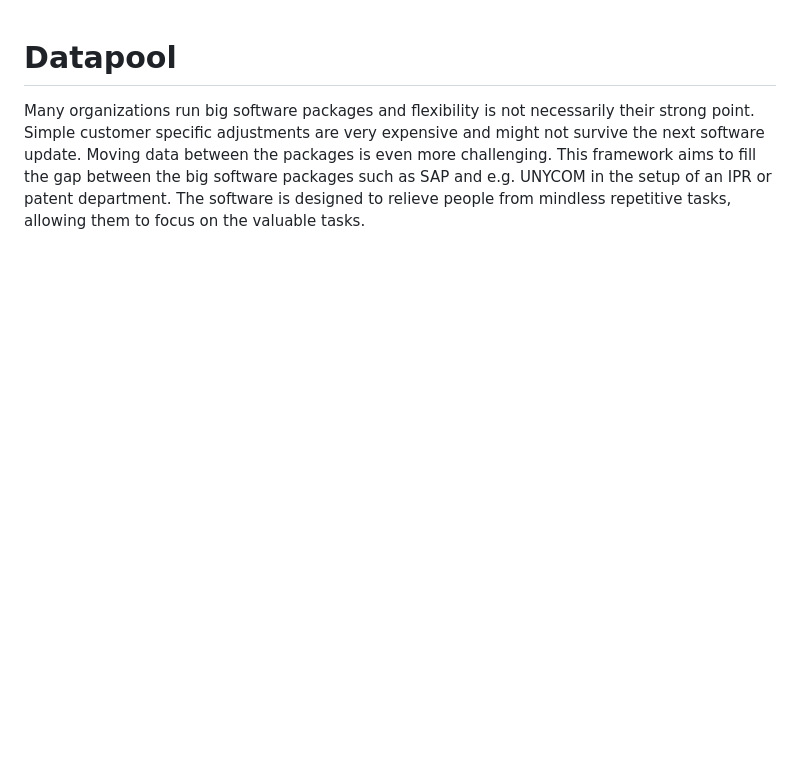
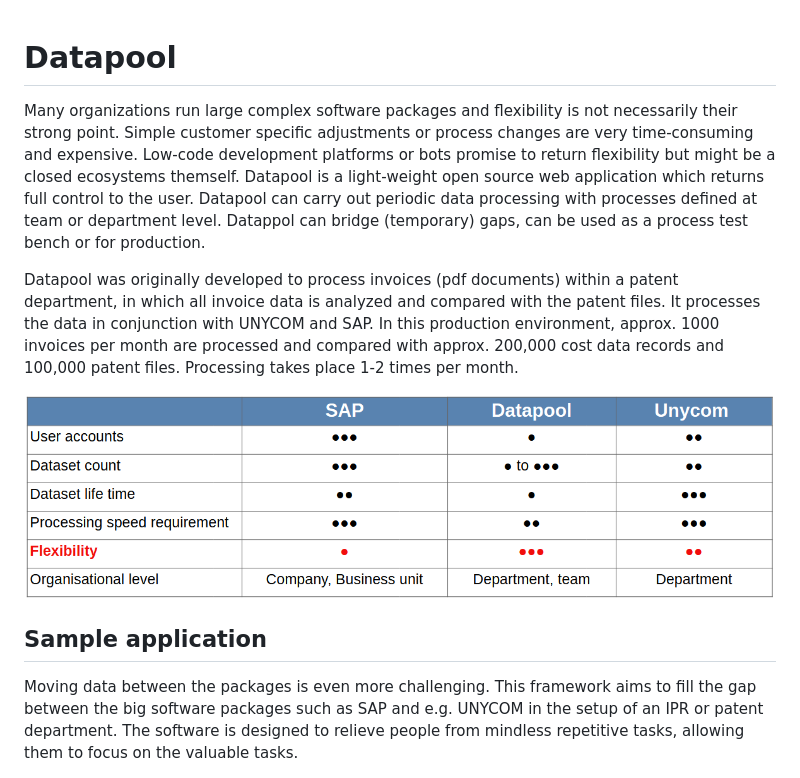
Before and after one commit to SourcePot/datapool, a Markdown page: README.md, the part around the change. Drawn GitHub-style; pictures changed too: assets/img/ComparisonWithSAP.png (added); blank space fills up the shorter version.

Commit message:
Documentation updated

```diff
--- a/README.md
+++ b/README.md
@@ -1,6 +1,13 @@
 # Datapool
-Many organizations run big software packages and flexibility is not necessarily their strong point. Simple customer specific adjustments are very expensive and might not survive the next software update. Moving data between the packages is even more challenging.
-This framework aims to fill the gap between the big software packages such as SAP and e.g. UNYCOM in the setup of an IPR or patent department.  The software is designed to relieve people from mindless repetitive tasks, allowing them to focus on the valuable tasks.
+Many organizations run large complex software packages and flexibility is not necessarily their strong point. Simple customer specific adjustments or process changes are very time-consuming and expensive. Low-code development platforms or bots promise to return flexibility but might be a closed ecosystems themself. Datapool is a light-weight open source web application which returns full control to the user. Datapool can carry out periodic data processing with processes defined at team or department level. Datappol can bridge (temporary) gaps, can be used as a process test bench or for production.
+
+Datapool was originally developed to process invoices (pdf documents) within a patent department, in which all invoice data is analyzed and compared with the patent files. It processes the data in conjunction with UNYCOM and SAP. In this production environment, approx. 1000 invoices per month are processed and compared with approx. 200,000 cost data records and 100,000 patent files. Processing takes place 1-2 times per month.
+
+<img src="./assets/img/ComparisonWithSAP.png" alt="Example application" style="width:70%;"/>
+
+## Sample application
+Moving data between the packages is even more challenging.
+This framework aims to fill the gap between the big software packages such as SAP and e.g. UNYCOM in the setup of an IPR or patent department. The software is designed to relieve people from mindless repetitive tasks, allowing them to focus on the valuable tasks.
 
 <img src="./assets/img/ExampleApplication.png" alt="Example application" style="width:70%;"/>
 
```
